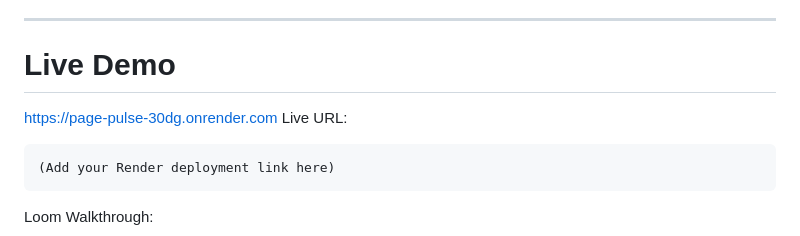
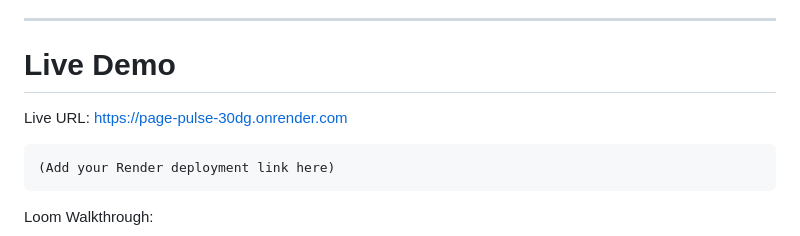
Before and after one commit to bhavyasrilakshmiande/page-pulse, a Markdown page: README.md, the part around the change. Rendered like a GitHub page.

````diff
--- a/README.md
+++ b/README.md
@@ -191,8 +191,8 @@ python -m unittest discover tests
 
 # Live Demo
 
+Live URL:
 https://page-pulse-30dg.onrender.com
-Live URL:
 
 ```
 (Add your Render deployment link here)
````
